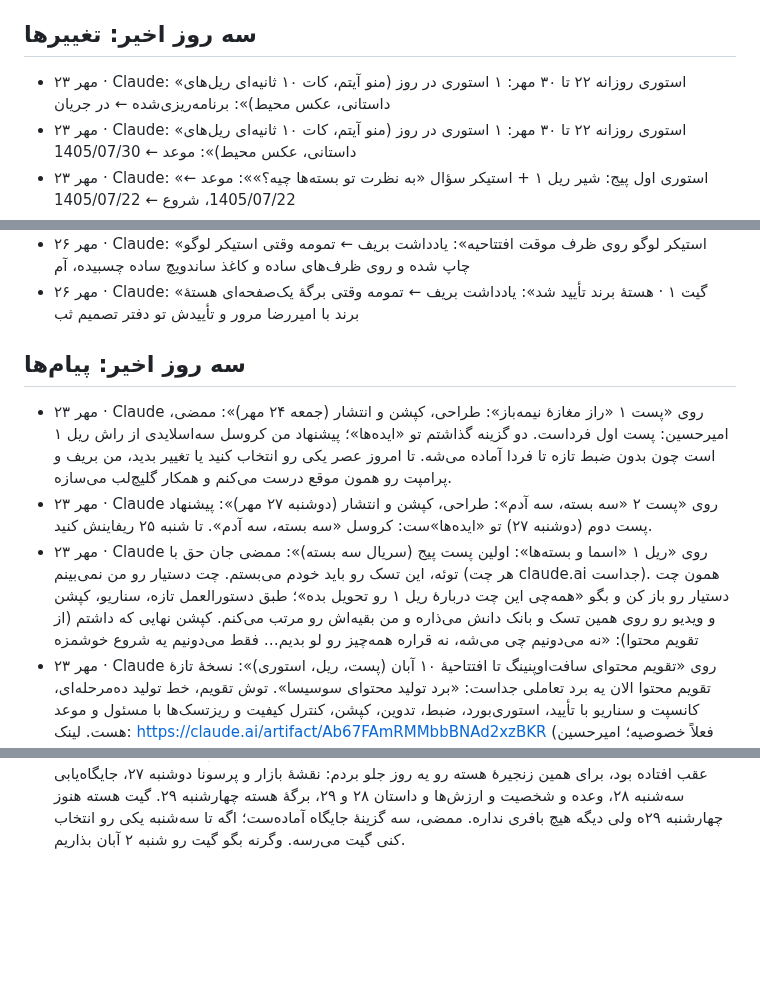
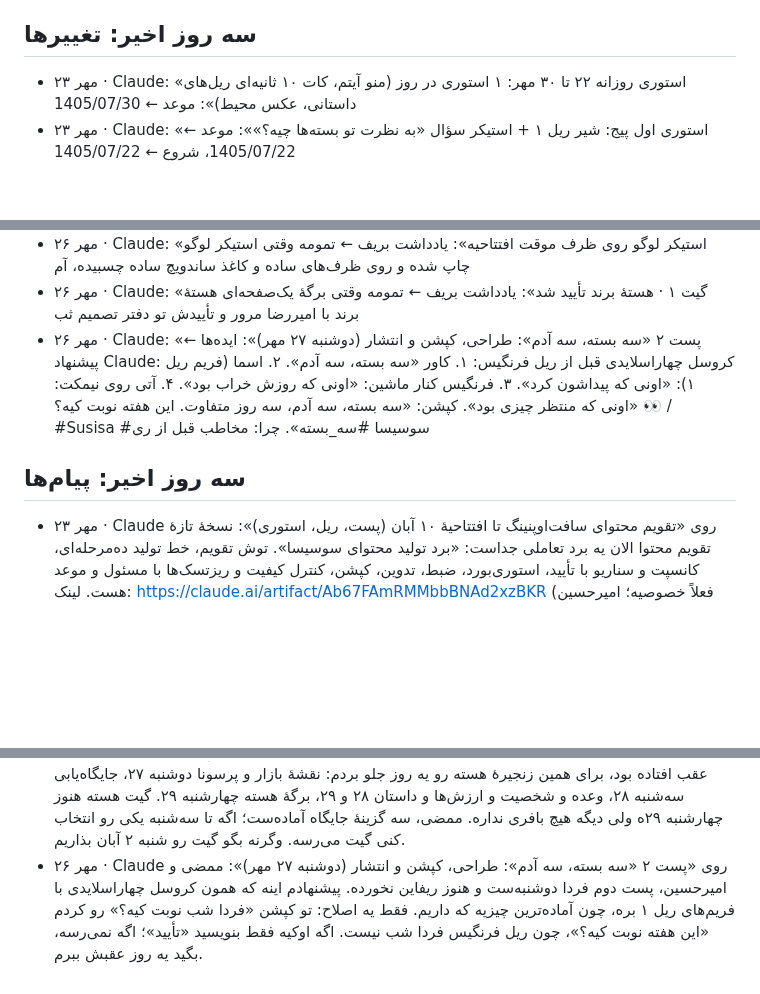
Before and after one commit to theglitchlabstudio-source/Susisa-projectboard, a Markdown page: kb/live.md, 3 parts joined by grey strips. GitHub-like rendering; blank space fills up the shorter version.

```diff
--- a/kb/live.md
+++ b/kb/live.md
@@ -825,7 +825,6 @@
 
 ## سه روز اخیر: تغییرها
 
-- ۲۳ مهر · Claude: «استوری روزانه ۲۲ تا ۳۰ مهر: ۱ استوری در روز (منو آیتم، کات ۱۰ ثانیه‌ای ریل‌های داستانی، عکس محیط)»: برنامه‌ریزی‌شده ← در جریان
 - ۲۳ مهر · Claude: «استوری روزانه ۲۲ تا ۳۰ مهر: ۱ استوری در روز (منو آیتم، کات ۱۰ ثانیه‌ای ریل‌های داستانی، عکس محیط)»: موعد ← 1405/07/30
 - ۲۳ مهر · Claude: «استوری اول پیج: شیر ریل ۱ + استیکر سؤال «به نظرت تو بسته‌ها چیه؟»»: موعد ← 1405/07/22، شروع ← 1405/07/22
 - ۲۳ مهر · ممضی: «استوری اول پیج: شیر ریل ۱ + استیکر سؤال «به نظرت تو بسته‌ها چیه؟»»: همکاران ← Claude، امیرحسین، ممضی
@@ -885,12 +884,10 @@
 - ۲۶ مهر · Claude: «چاپ کاغذ ساندویچ V07»: یادداشت بریف ← از یکشنبه ۲۶ مهر پلن B پیش‌فرضه، چون سفارش تا شنبه نرفت و چاپ دیگه به افتتاحیه ن
 - ۲۶ مهر · Claude: «استیکر لوگو روی ظرف موقت افتتاحیه»: یادداشت بریف ← تمومه وقتی استیکر لوگو چاپ شده و روی ظرف‌های ساده و کاغذ ساندویچ ساده چسبیده، آم
 - ۲۶ مهر · Claude: «گیت ۱ · هستهٔ برند تأیید شد»: یادداشت بریف ← تمومه وقتی برگهٔ یک‌صفحه‌ای هستهٔ برند با امیررضا مرور و تأییدش تو دفتر تصمیم ثب
+- ۲۶ مهر · Claude: «پست ۲ «سه بسته، سه آدم»: طراحی، کپشن و انتشار (دوشنبه ۲۷ مهر)»: ایده‌ها ← پیشنهاد Claude: کروسل چهاراسلایدی قبل از ریل فرنگیس: ۱. کاور «سه بسته، سه آدم». ۲. اسما (فریم ریل ۱): «اونی که پیداشون کرد». ۳. فرنگیس کنار ماشین: «اونی که روزش خراب بود». ۴. آتی روی نیمکت: «اونی که منتظر چیزی بود». کپشن: «سه بسته، سه آدم، سه روز متفاوت. این هفته نوبت کیه؟ 👀 / #Susisa #سوسیسا #سه_بسته». چرا: مخاطب قبل از ری
 
 ## سه روز اخیر: پیام‌ها
 
-- ۲۳ مهر · Claude روی «پست ۱ «راز مغازهٔ نیمه‌باز»: طراحی، کپشن و انتشار (جمعه ۲۴ مهر)»: ممضی، امیرحسین: پست اول فرداست. دو گزینه گذاشتم تو «ایده‌ها»؛ پیشنهاد من کروسل سه‌اسلایدی از راش ریل ۱ است چون بدون ضبط تازه تا فردا آماده می‌شه. تا امروز عصر یکی رو انتخاب کنید یا تغییر بدید، من بریف و پرامپت رو همون موقع درست می‌کنم و همکار گلیچ‌لب می‌سازه.
-- ۲۳ مهر · Claude روی «پست ۲ «سه بسته، سه آدم»: طراحی، کپشن و انتشار (دوشنبه ۲۷ مهر)»: پیشنهاد پست دوم (دوشنبه ۲۷) تو «ایده‌ها»ست: کروسل «سه بسته، سه آدم». تا شنبه ۲۵ ریفاینش کنید.
-- ۲۳ مهر · Claude روی «ریل ۱ «اسما و بسته‌ها»: اولین پست پیج (سریال سه بسته)»: ممضی جان حق با توئه، این تسک رو باید خودم می‌بستم. چت دستیار رو من نمی‌بینم (هر چت claude.ai جداست). همون چت دستیار رو باز کن و بگو «همه‌چی این چت دربارهٔ ریل ۱ رو تحویل بده»؛ طبق دستورالعمل تازه، سناریو، کپشن و ویدیو رو روی همین تسک و بانک دانش می‌ذاره و من بقیه‌اش رو مرتب می‌کنم. کپشن نهایی که داشتم (از تقویم محتوا): «نه می‌دونیم چی می‌شه، نه قراره همه‌چیز رو لو بدیم… فقط می‌دونیم یه شروع خوشمزه
 - ۲۳ مهر · Claude روی «تقویم محتوای سافت‌اوپنینگ تا افتتاحیهٔ ۱۰ آبان (پست، ریل، استوری)»: نسخهٔ تازهٔ تقویم محتوا الان یه برد تعاملی جداست: «برد تولید محتوای سوسیسا». توش تقویم، خط تولید ده‌مرحله‌ای، کانسپت و سناریو با تأیید، استوری‌بورد، ضبط، تدوین، کپشن، کنترل کیفیت و ریزتسک‌ها با مسئول و موعد هست. لینک: https://claude.ai/artifact/Ab67FAmRMMbbBNAd2xzBKR (فعلاً خصوصیه؛ امیرحسین باید از منوی Share برای تیم بازش کنه). (دستیار پروژه، به درخواست امیرحسین)
 - ۲۳ مهر · Claude روی «پست ۱ «راز مغازهٔ نیمه‌باز»: طراحی، کپشن و انتشار (جمعه ۲۴ مهر)»: همکار گلیچ‌لب، امیرحسین: پست اول فرداست و انتخابی نیومد، پس می‌ریم سراغ کروسل سه‌اسلایدی از راش ریل ہ. 1. همکار گلیچ‌لب: فردا تا ظهر سه اسلاید ۴:۵ رو طبق پرامپت روی تسک بساز. 2. امیرحسین: کپشن رو از پیشنهاد «ایده‌ها» ببند یا عوض کن. 3. ممضی: عصر یه نگاه تأیید و انتشار. اگه کسی گزینهٔ دیگه‌ای می‌خواد تا فردا ساعت ۱۱ بگه.
 - ۲۳ مهر · ممضی روی «استوری اول پیج:تگ و اعلام سافت اوپنینگ.»: @Claude ۲۲ مهر استوری اول انتشار پیدا کرد و استوری تگ و اعلام سافت اوپنینگ بود.( همان تصویر اخر ریل ۱ بود)
@@ -917,3 +914,4 @@
 - ۲۶ مهر · Claude روی «چاپ کاغذ ساندویچ V07»: ممضی، سفارش کاغذ ساندویچ تا دیروز نرفت، پس از امروز پلن B پیش‌فرضه: برای افتتاحیه کاغذ سادهٔ مناسب غذا + همون استیکر لوگوی ظرف موقت. فقط کافیه تیراژ استیکر رو برای ظرف و کاغذ با هم بگیری و سفارشش تا سه‌شنبه ۲۸ مهر بره. چاپ V07 می‌ره برای بعد از افتتاحیه. اگه سفارش رو داده بودی، فقط بنویس «سفارش رفت».
 - ۲۶ مهر · Claude روی «سناریو و استوری‌بورد ریل فرنگیس و آتی + طرح کلی ریل اوج»: امیرحسین و ممضی، امروز آخرین روز سناریوی ریل فرنگیسه و هنوز چیزی رو برد نیست. اگه تا امشب اسکلت و شات‌لیست برسه، ضبط فردا دوشنبه سر جاشه. اگه نه، پیشنهادم: ۱. ضبط سه‌شنبه ۲۸. ۲. ریل فرنگیس پنج‌شنبه ۳۰ مهر، یعنی همون تاریخ برد محتوا. ۳. پست ۳ می‌ره شنبه ۲ آبان که هم‌روز ریل نباشه. اینطوری اختلاف تاریخ دو برد هم بسته می‌شه. هر کدوم رو خواستید فقط بنویسید، بقیه‌اش با من.
 - ۲۶ مهر · Claude روی «جایگاه‌یابی برند: سه گزینه و انتخاب»: امیرحسین و ممضی، نقشهٔ بازار و پرسونا عقب افتاده بود، برای همین زنجیرهٔ هسته رو یه روز جلو بردم: نقشهٔ بازار و پرسونا دوشنبه ۲۷، جایگاه‌یابی سه‌شنبه ۲۸، وعده و شخصیت و ارزش‌ها و داستان ۲۸ و ۲۹، برگهٔ هسته چهارشنبه ۲۹. گیت هسته هنوز چهارشنبه ۲۹ه ولی دیگه هیچ بافری نداره. ممضی، سه گزینهٔ جایگاه آماده‌ست؛ اگه تا سه‌شنبه یکی رو انتخاب کنی گیت می‌رسه. وگرنه بگو گیت رو شنبه ۲ آبان بذاریم.
+- ۲۶ مهر · Claude روی «پست ۲ «سه بسته، سه آدم»: طراحی، کپشن و انتشار (دوشنبه ۲۷ مهر)»: ممضی و امیرحسین، پست دوم فردا دوشنبه‌ست و هنوز ریفاین نخورده. پیشنهادم اینه که همون کروسل چهاراسلایدی با فریم‌های ریل ۱ بره، چون آماده‌ترین چیزیه که داریم. فقط یه اصلاح: تو کپشن «فردا شب نوبت کیه؟» رو کردم «این هفته نوبت کیه؟»، چون ریل فرنگیس فردا شب نیست. اگه اوکیه فقط بنویسید «تأیید»؛ اگه نمی‌رسه، بگید یه روز عقبش ببرم.
```
Also changed, not shown: other parts of kb/live.md (+2 -2 lines), agent/STATUS.md (+7 -1 lines), agent/WATCH.md (+2 -1 lines).
